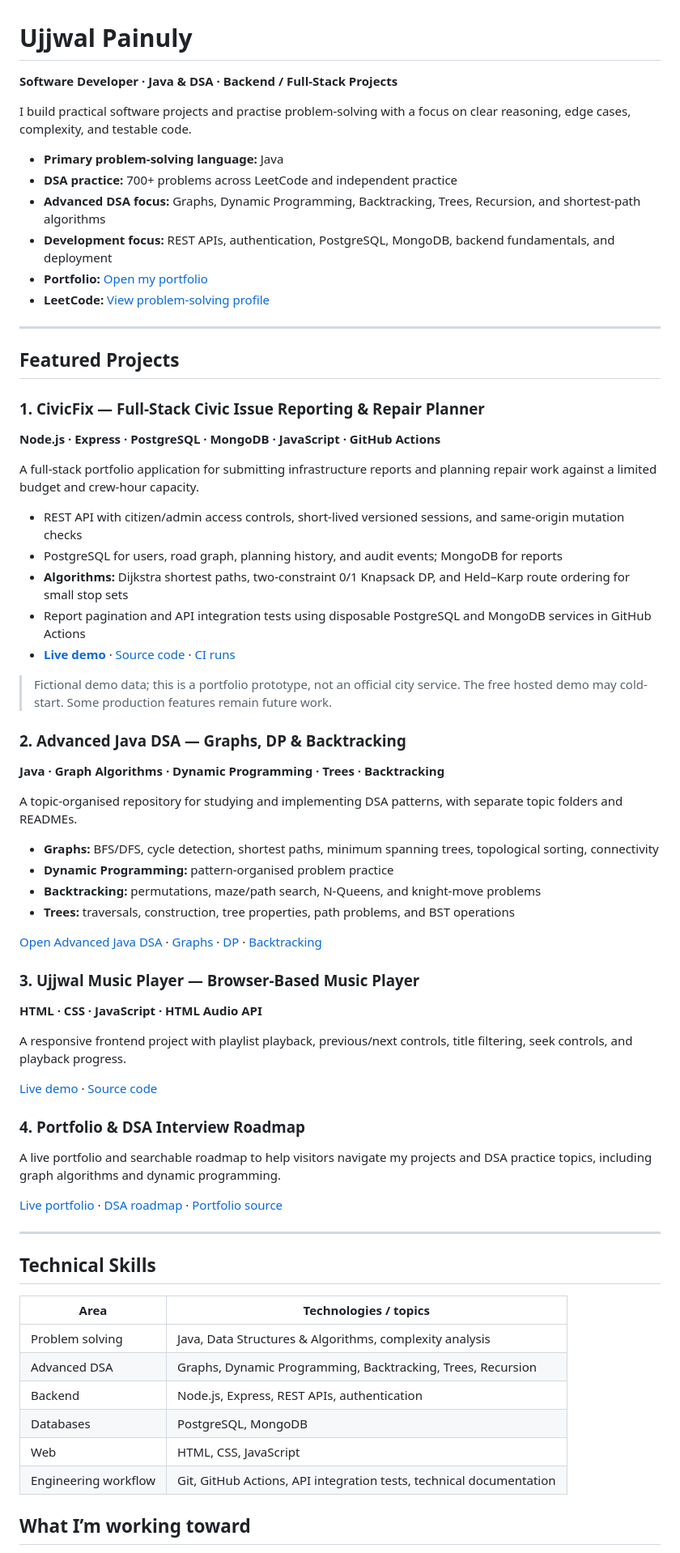
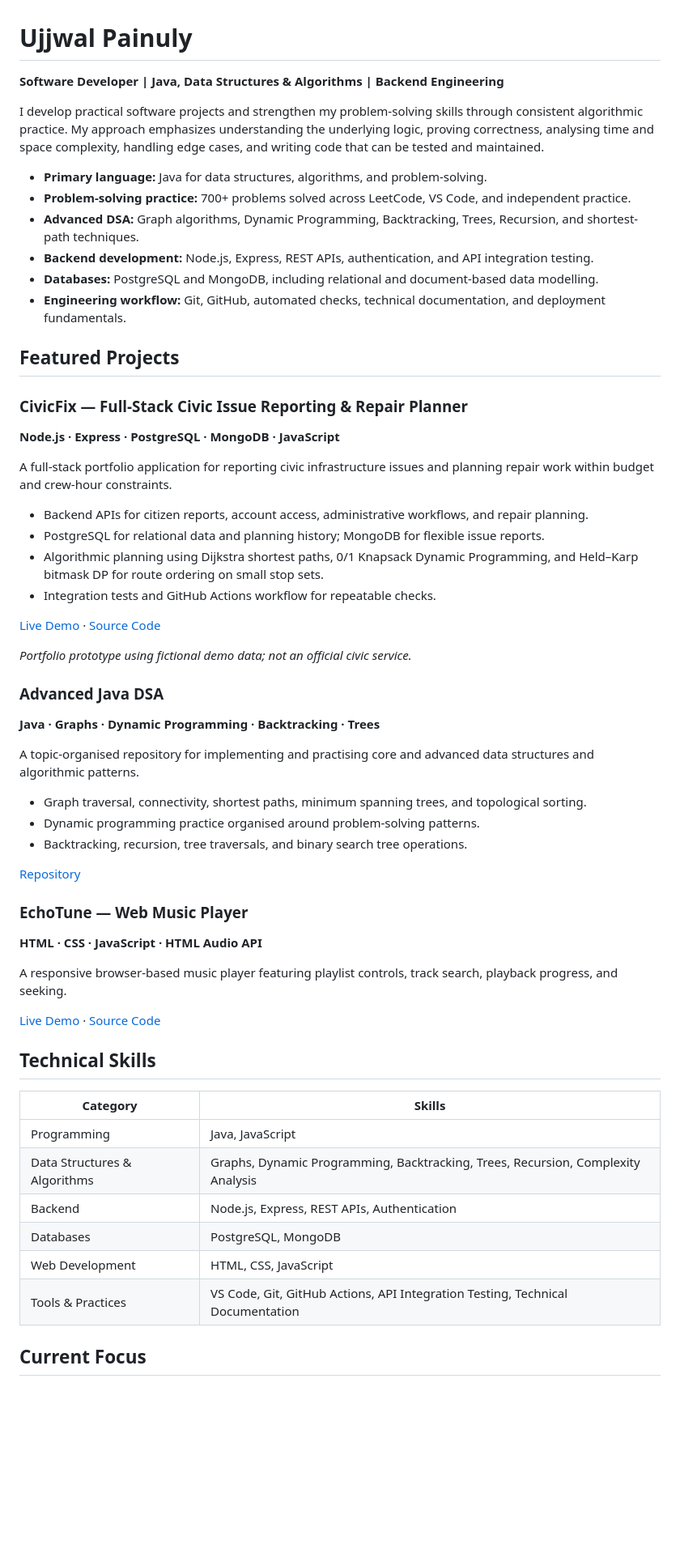
Before and after one commit to ayushpainuly1234-ui/ayushpainuly1234-ui, a Markdown page: README.md, the part around one of its changes. Shown at 81% size. Drawn GitHub-style; blank space fills up the shorter version.

Commit message:
Improve profile README for software developer roles

```diff
--- a/README.md
+++ b/README.md
@@ -1,73 +1,63 @@
 # Ujjwal Painuly
 
-**Software Developer · Java & DSA · Backend / Full-Stack Projects**
+**Software Developer | Java, Data Structures & Algorithms | Backend Engineering**
 
-I build practical software projects and practise problem-solving with a focus on clear reasoning, edge cases, complexity, and testable code.
+I develop practical software projects and strengthen my problem-solving skills through consistent algorithmic practice. My approach emphasizes understanding the underlying logic, proving correctness, analysing time and space complexity, handling edge cases, and writing code that can be tested and maintained.
 
-- **Primary problem-solving language:** Java
-- **DSA practice:** 700+ problems across LeetCode and independent practice
-- **Advanced DSA focus:** Graphs, Dynamic Programming, Backtracking, Trees, Recursion, and shortest-path algorithms
-- **Development focus:** REST APIs, authentication, PostgreSQL, MongoDB, backend fundamentals, and deployment
-- **Portfolio:** [Open my portfolio](https://ayushpainuly1234-ui.github.io/ayushpainuly1234-ui/)
-- **LeetCode:** [View problem-solving profile](https://leetcode.com/u/WqmLOG8Fcr/)
-
----
+- **Primary language:** Java for data structures, algorithms, and problem-solving.
+- **Problem-solving practice:** 700+ problems solved across LeetCode, VS Code, and independent practice.
+- **Advanced DSA:** Graph algorithms, Dynamic Programming, Backtracking, Trees, Recursion, and shortest-path techniques.
+- **Backend development:** Node.js, Express, REST APIs, authentication, and API integration testing.
+- **Databases:** PostgreSQL and MongoDB, including relational and document-based data modelling.
+- **Engineering workflow:** Git, GitHub, automated checks, technical documentation, and deployment fundamentals.
 
 ## Featured Projects
 
-### 1. CivicFix — Full-Stack Civic Issue Reporting & Repair Planner
+### CivicFix — Full-Stack Civic Issue Reporting & Repair Planner
 
-**Node.js · Express · PostgreSQL · MongoDB · JavaScript · GitHub Actions**
+**Node.js · Express · PostgreSQL · MongoDB · JavaScript**
 
-A full-stack portfolio application for submitting infrastructure reports and planning repair work against a limited budget and crew-hour capacity.
+A full-stack portfolio application for reporting civic infrastructure issues and planning repair work within budget and crew-hour constraints.
 
-- REST API with citizen/admin access controls, short-lived versioned sessions, and same-origin mutation checks
-- PostgreSQL for users, road graph, planning history, and audit events; MongoDB for reports
-- **Algorithms:** Dijkstra shortest paths, two-constraint 0/1 Knapsack DP, and Held–Karp route ordering for small stop sets
-- Report pagination and API integration tests using disposable PostgreSQL and MongoDB services in GitHub Actions
-- **[Live demo](https://civicfix-7q99.onrender.com)** · [Source code](https://github.com/ayushpainuly1234-ui/civicfix) · [CI runs](https://github.com/ayushpainuly1234-ui/civicfix/actions)
+- Backend APIs for citizen reports, account access, administrative workflows, and repair planning.
+- PostgreSQL for relational data and planning history; MongoDB for flexible issue reports.
+- Algorithmic planning using Dijkstra shortest paths, 0/1 Knapsack Dynamic Programming, and Held–Karp bitmask DP for route ordering on small stop sets.
+- Integration tests and GitHub Actions workflow for repeatable checks.
 
-> Fictional demo data; this is a portfolio prototype, not an official city service. The free hosted demo may cold-start. Some production features remain future work.
+[Live Demo](https://civicfix-7q99.onrender.com) · [Source Code](https://github.com/ayushpainuly1234-ui/civicfix)
 
-### 2. Advanced Java DSA — Graphs, DP & Backtracking
+*Portfolio prototype using fictional demo data; not an official civic service.*
 
-**Java · Graph Algorithms · Dynamic Programming · Trees · Backtracking**
+### Advanced Java DSA
 
-A topic-organised repository for studying and implementing DSA patterns, with separate topic folders and READMEs.
+**Java · Graphs · Dynamic Programming · Backtracking · Trees**
 
-- **Graphs:** BFS/DFS, cycle detection, shortest paths, minimum spanning trees, topological sorting, connectivity
-- **Dynamic Programming:** pattern-organised problem practice
-- **Backtracking:** permutations, maze/path search, N-Queens, and knight-move problems
-- **Trees:** traversals, construction, tree properties, path problems, and BST operations
+A topic-organised repository for implementing and practising core and advanced data structures and algorithmic patterns.
 
-[Open Advanced Java DSA](https://github.com/ayushpainuly1234-ui/advanced-java-dsa) · [Graphs](https://github.com/ayushpainuly1234-ui/advanced-java-dsa/tree/main/graphs) · [DP](https://github.com/ayushpainuly1234-ui/advanced-java-dsa/tree/main/dp) · [Backtracking](https://github.com/ayushpainuly1234-ui/advanced-java-dsa/tree/main/backtracking)
+- Graph traversal, connectivity, shortest paths, minimum spanning trees, and topological sorting.
+- Dynamic programming practice organised around problem-solving patterns.
+- Backtracking, recursion, tree traversals, and binary search tree operations.
 
-### 3. Ujjwal Music Player — Browser-Based Music Player
+[Repository](https://github.com/ayushpainuly1234-ui/advanced-java-dsa)
+
+### EchoTune — Web Music Player
 
 **HTML · CSS · JavaScript · HTML Audio API**
 
-A responsive frontend project with playlist playback, previous/next controls, title filtering, seek controls, and playback progress.
+A responsive browser-based music player featuring playlist controls, track search, playback progress, and seeking.
 
-[Live demo](https://ayushpainuly1234-ui.github.io/ujjwal-music-player/) · [Source code](https://github.com/ayushpainuly1234-ui/ujjwal-music-player)
-
-### 4. Portfolio & DSA Interview Roadmap
-
-A live portfolio and searchable roadmap to help visitors navigate my projects and DSA practice topics, including graph algorithms and dynamic programming.
-
-[Live portfolio](https://ayushpainuly1234-ui.github.io/ayushpainuly1234-ui/) · [DSA roadmap](https://ayushpainuly1234-ui.github.io/ayushpainuly1234-ui/roadmap.html) · [Portfolio source](https://github.com/ayushpainuly1234-ui/ayushpainuly1234-ui)
-
----
+[Live Demo](https://ayushpainuly1234-ui.github.io/ujjwal-music-player/) · [Source Code](https://github.com/ayushpainuly1234-ui/ujjwal-music-player)
 
 ## Technical Skills
 
-| Area | Technologies / topics |
+| Category | Skills |
 |---|---|
-| Problem solving | Java, Data Structures & Algorithms, complexity analysis |
-| Advanced DSA | Graphs, Dynamic Programming, Backtracking, Trees, Recursion |
-| Backend | Node.js, Express, REST APIs, authentication |
+| Programming | Java, JavaScript |
+| Data Structures & Algorithms | Graphs, Dynamic Programming, Backtracking, Trees, Recursion, Complexity Analysis |
+| Backend | Node.js, Express, REST APIs, Authentication |
 | Databases | PostgreSQL, MongoDB |
-| Web | HTML, CSS, JavaScript |
-| Engineering workflow | Git, GitHub Actions, API integration tests, technical documentation |
+| Web Development | HTML, CSS, JavaScript |
+| Tools & Practices | VS Code, Git, GitHub Actions, API Integration Testing, Technical Documentation |
 
-## What I’m working toward
+## Current Focus
 
```
Also changed, not shown: other parts of README.md (+6 -6 lines).
